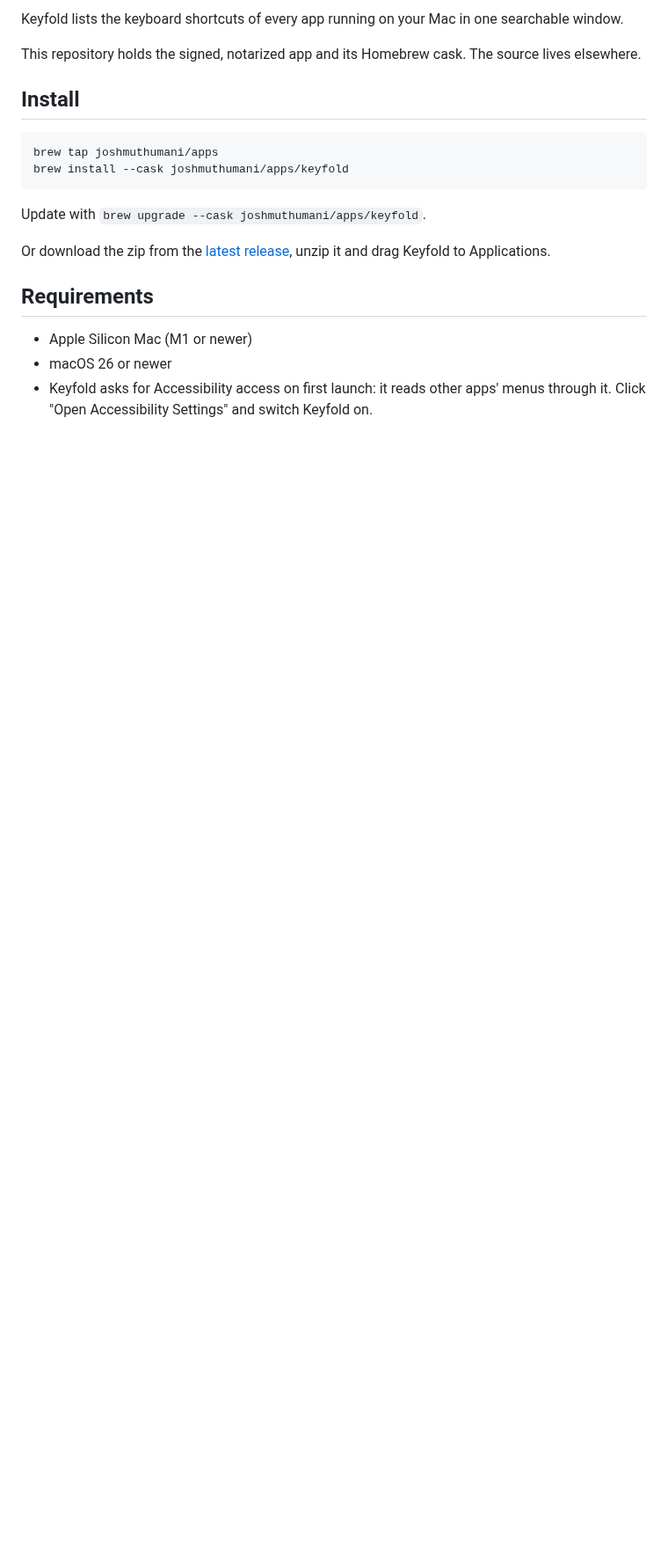
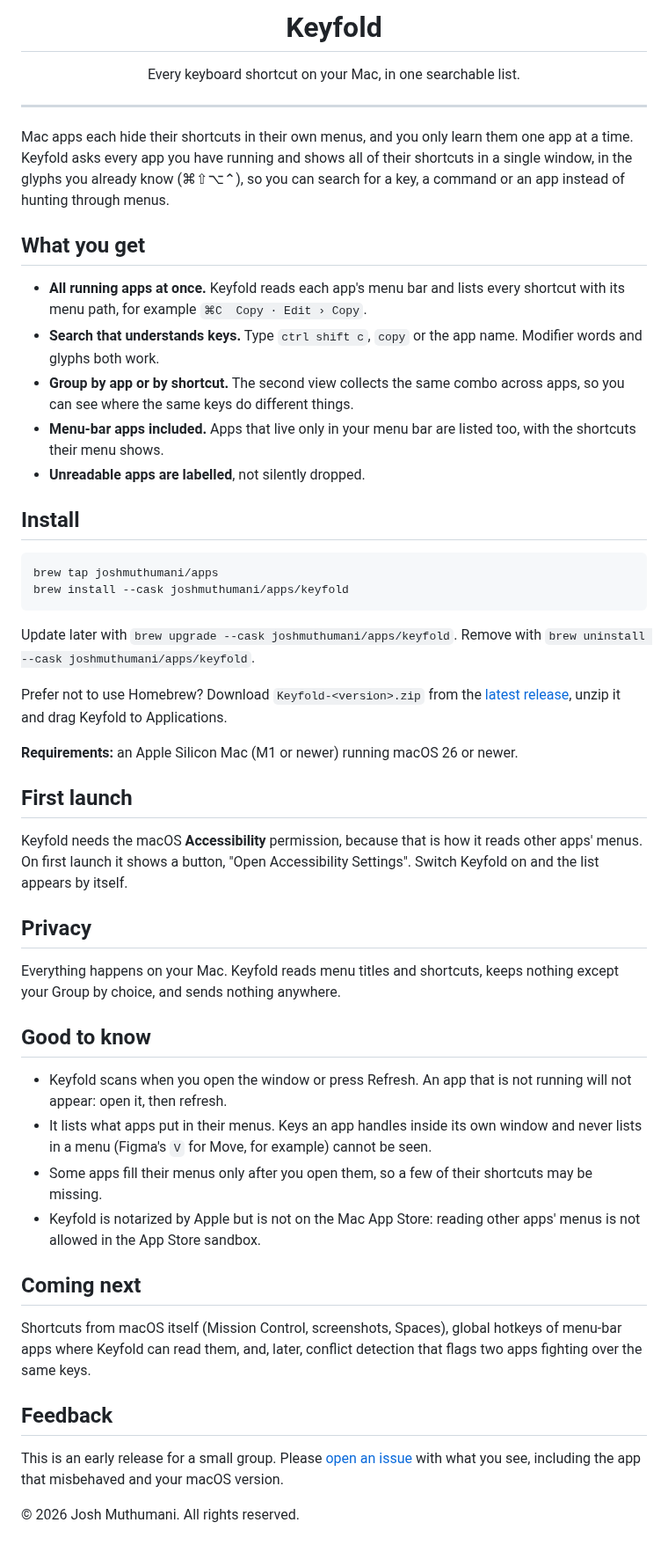
Before and after one commit to joshmuthumani/homebrew-apps, a Markdown page: README.md, the part around one of its changes. Shown at 88% size. Drawn GitHub-style; blank space fills up the shorter version.

Commit message:
Public README with icon

````diff
--- a/README.md
+++ b/README.md
@@ -2,7 +4,21 @@
 
-Keyfold lists the keyboard shortcuts of every app running on your Mac in one searchable window.
+<h1 align="center">Keyfold</h1>
 
-This repository holds the signed, notarized app and its Homebrew cask. The source lives elsewhere.
+<p align="center">
+  Every keyboard shortcut on your Mac, in one searchable list.
+</p>
+
+---
+
+Mac apps each hide their shortcuts in their own menus, and you only learn them one app at a time. Keyfold asks every app you have running and shows all of their shortcuts in a single window, in the glyphs you already know (⌘⇧⌥⌃), so you can search for a key, a command or an app instead of hunting through menus.
+
+## What you get
+
+- **All running apps at once.** Keyfold reads each app's menu bar and lists every shortcut with its menu path, for example `⌘C  Copy · Edit › Copy`.
+- **Search that understands keys.** Type `ctrl shift c`, `copy` or the app name. Modifier words and glyphs both work.
+- **Group by app or by shortcut.** The second view collects the same combo across apps, so you can see where the same keys do different things.
+- **Menu-bar apps included.** Apps that live only in your menu bar are listed too, with the shortcuts their menu shows.
+- **Unreadable apps are labelled**, not silently dropped.
 
 ## Install
 
@@ -11,12 +27,33 @@ brew tap joshmuthumani/apps
 brew install --cask joshmuthumani/apps/keyfold
 ```
 
-Update with `brew upgrade --cask joshmuthumani/apps/keyfold`.
+Update later with `brew upgrade --cask joshmuthumani/apps/keyfold`. Remove with `brew uninstall --cask joshmuthumani/apps/keyfold`.
 
-Or download the zip from the [latest release](https://github.com/joshmuthumani/homebrew-apps/releases/latest), unzip it and drag Keyfold to Applications.
+Prefer not to use Homebrew? Download `Keyfold-<version>.zip` from the [latest release](https://github.com/joshmuthumani/homebrew-apps/releases/latest), unzip it and drag Keyfold to Applications.
 
-## Requirements
+**Requirements:** an Apple Silicon Mac (M1 or newer) running macOS 26 or newer.
 
-- Apple Silicon Mac (M1 or newer)
-- macOS 26 or newer
-- Keyfold asks for Accessibility access on first launch: it reads other apps' menus through it. Click "Open Accessibility Settings" and switch Keyfold on.
+## First launch
+
+Keyfold needs the macOS **Accessibility** permission, because that is how it reads other apps' menus. On first launch it shows a button, "Open Accessibility Settings". Switch Keyfold on and the list appears by itself.
+
+## Privacy
+
+Everything happens on your Mac. Keyfold reads menu titles and shortcuts, keeps nothing except your Group by choice, and sends nothing anywhere.
+
+## Good to know
+
+- Keyfold scans when you open the window or press Refresh. An app that is not running will not appear: open it, then refresh.
+- It lists what apps put in their menus. Keys an app handles inside its own window and never lists in a menu (Figma's `V` for Move, for example) cannot be seen.
+- Some apps fill their menus only after you open them, so a few of their shortcuts may be missing.
+- Keyfold is notarized by Apple but is not on the Mac App Store: reading other apps' menus is not allowed in the App Store sandbox.
+
+## Coming next
+
+Shortcuts from macOS itself (Mission Control, screenshots, Spaces), global hotkeys of menu-bar apps where Keyfold can read them, and, later, conflict detection that flags two apps fighting over the same keys.
+
+## Feedback
+
+This is an early release for a small group. Please [open an issue](https://github.com/joshmuthumani/homebrew-apps/issues) with what you see, including the app that misbehaved and your macOS version.
+
+© 2026 Josh Muthumani. All rights reserved.
````
Also changed, not shown: other parts of README.md (+3 -1 lines), icon.png (added).
